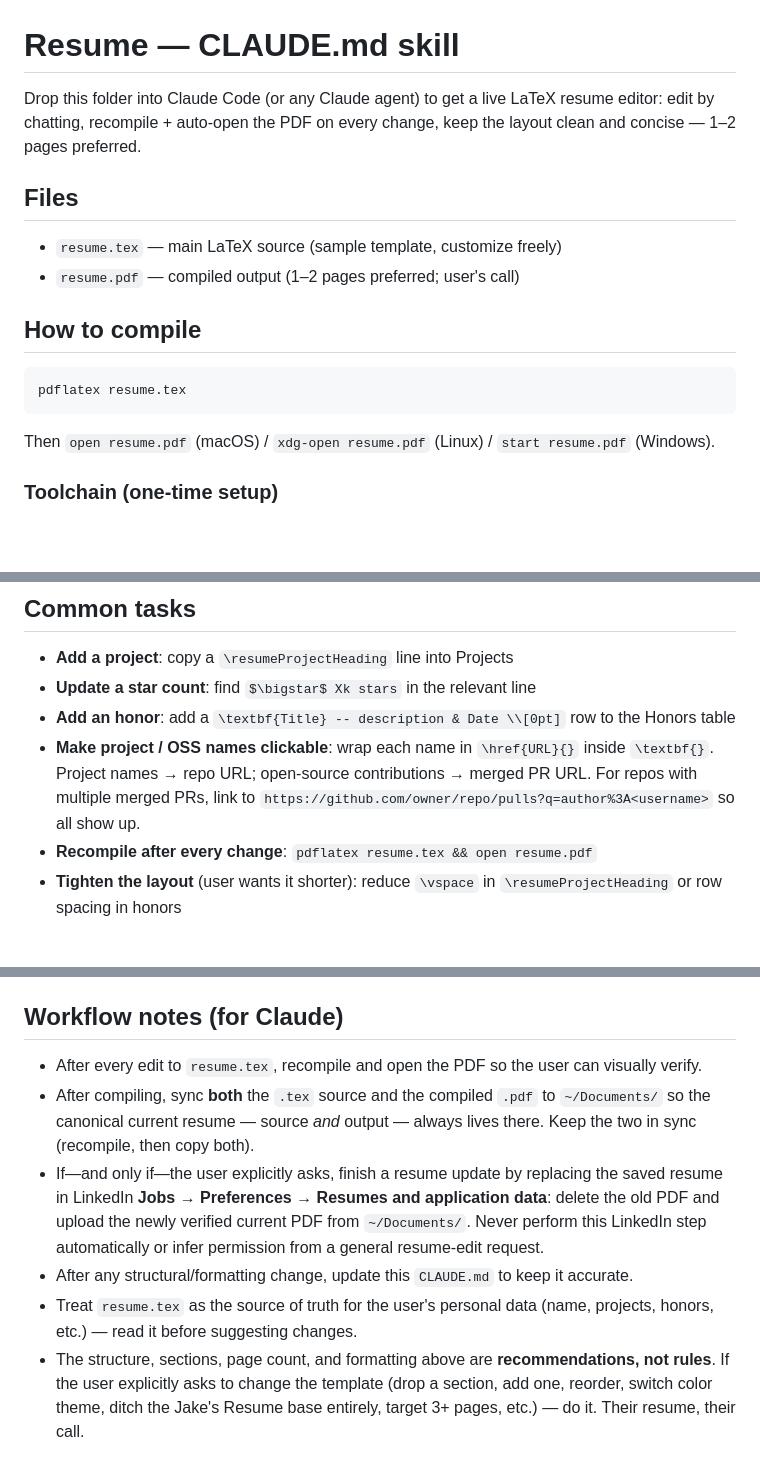
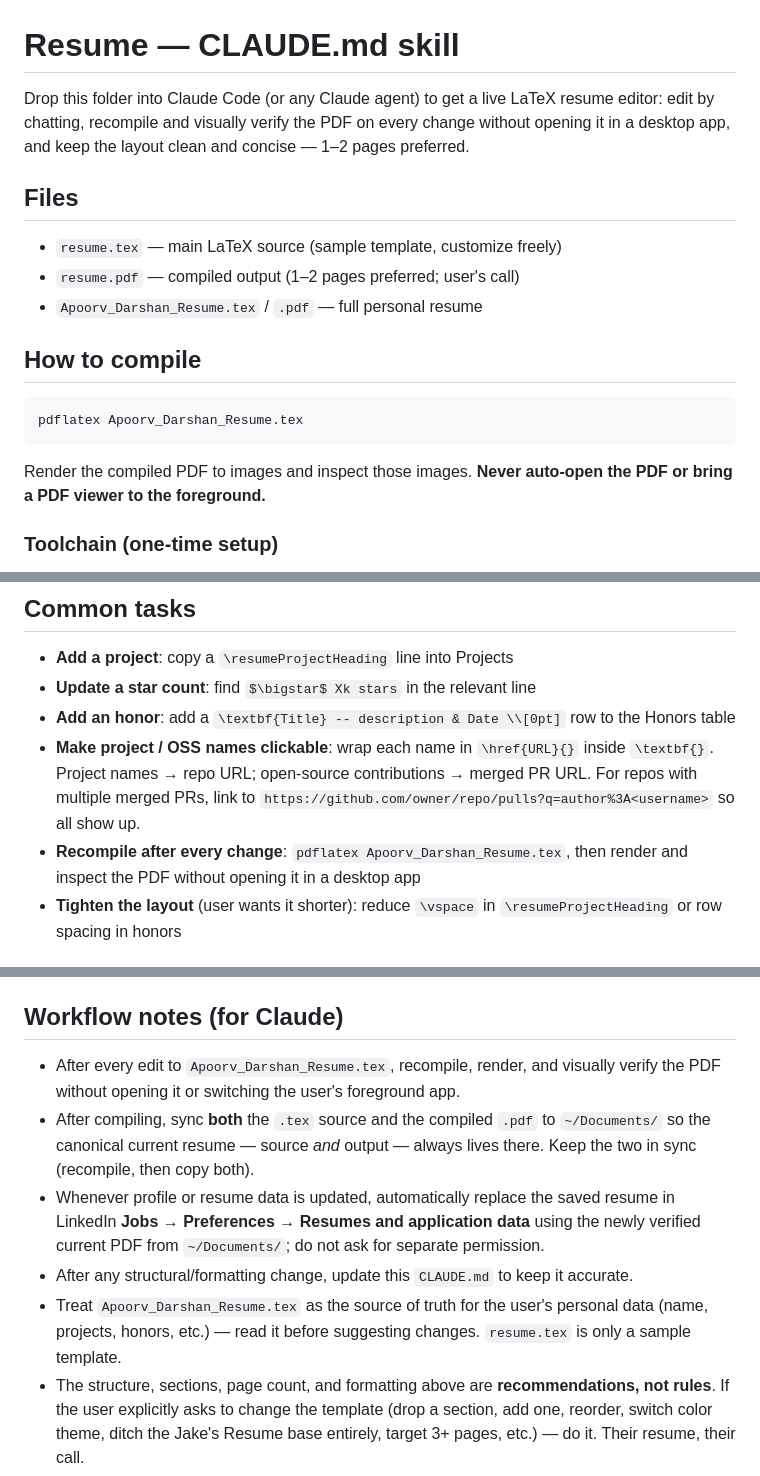
Before and after one commit to apoorvdarshan/rekisei, a Markdown page: CLAUDE.md, 3 parts joined by grey strips. Rendered like a GitHub page; blank space fills up the shorter version.

Commit message:
Update resume workflow instructions

````diff
--- a/CLAUDE.md
+++ b/CLAUDE.md
@@ -1,16 +1,17 @@
 # Resume — CLAUDE.md skill
 
-Drop this folder into Claude Code (or any Claude agent) to get a live LaTeX resume editor: edit by chatting, recompile + auto-open the PDF on every change, keep the layout clean and concise — 1–2 pages preferred.
+Drop this folder into Claude Code (or any Claude agent) to get a live LaTeX resume editor: edit by chatting, recompile and visually verify the PDF on every change without opening it in a desktop app, and keep the layout clean and concise — 1–2 pages preferred.
 
 ## Files
 - `resume.tex` — main LaTeX source (sample template, customize freely)
 - `resume.pdf` — compiled output (1–2 pages preferred; user's call)
+- `Apoorv_Darshan_Resume.tex` / `.pdf` — full personal resume
 
 ## How to compile
 ```bash
-pdflatex resume.tex
+pdflatex Apoorv_Darshan_Resume.tex
 ```
-Then `open resume.pdf` (macOS) / `xdg-open resume.pdf` (Linux) / `start resume.pdf` (Windows).
+Render the compiled PDF to images and inspect those images. **Never auto-open the PDF or bring a PDF viewer to the foreground.**
 
 ### Toolchain (one-time setup)
 - macOS: `brew install --cask basictex` then open a new terminal so `/Library/TeX/texbin` lands on PATH
@@ -46,7 +47,7 @@ Then `open resume.pdf` (macOS) / `xdg-open resume.pdf` (Linux) / `start resume.p
 - **Update a star count**: find `$\bigstar$ Xk stars` in the relevant line
 - **Add an honor**: add a `\textbf{Title} -- description & Date \\[0pt]` row to the Honors table
 - **Make project / OSS names clickable**: wrap each name in `\href{URL}{}` inside `\textbf{}`. Project names → repo URL; open-source contributions → merged PR URL. For repos with multiple merged PRs, link to `https://github.com/owner/repo/pulls?q=author%3A<username>` so all show up.
-- **Recompile after every change**: `pdflatex resume.tex && open resume.pdf`
+- **Recompile after every change**: `pdflatex Apoorv_Darshan_Resume.tex`, then render and inspect the PDF without opening it in a desktop app
 - **Tighten the layout** (user wants it shorter): reduce `\vspace` in `\resumeProjectHeading` or row spacing in honors
 
 ## Private outreach tracking
@@ -64,11 +65,11 @@ Then `open resume.pdf` (macOS) / `xdg-open resume.pdf` (Linux) / `start resume.p
 - Treat “free InMail editor rejected automated text entry” as an in-app-browser tooling failure, not a recipient or account block. If the round is being closed, keep that person in `outreach-discarded.md` with the exact failure reason.
 
 ## Workflow notes (for Claude)
-- After every edit to `resume.tex`, recompile and open the PDF so the user can visually verify.
+- After every edit to `Apoorv_Darshan_Resume.tex`, recompile, render, and visually verify the PDF without opening it or switching the user's foreground app.
 - After compiling, sync **both** the `.tex` source and the compiled `.pdf` to `~/Documents/` so the canonical current resume — source *and* output — always lives there. Keep the two in sync (recompile, then copy both).
-- If—and only if—the user explicitly asks, finish a resume update by replacing the saved resume in LinkedIn **Jobs → Preferences → Resumes and application data**: delete the old PDF and upload the newly verified current PDF from `~/Documents/`. Never perform this LinkedIn step automatically or infer permission from a general resume-edit request.
+- Whenever profile or resume data is updated, automatically replace the saved resume in LinkedIn **Jobs → Preferences → Resumes and application data** using the newly verified current PDF from `~/Documents/`; do not ask for separate permission.
 - After any structural/formatting change, update this `CLAUDE.md` to keep it accurate.
-- Treat `resume.tex` as the source of truth for the user's personal data (name, projects, honors, etc.) — read it before suggesting changes.
+- Treat `Apoorv_Darshan_Resume.tex` as the source of truth for the user's personal data (name, projects, honors, etc.) — read it before suggesting changes. `resume.tex` is only a sample template.
 - The structure, sections, page count, and formatting above are **recommendations, not rules**. If the user explicitly asks to change the template (drop a section, add one, reorder, switch color theme, ditch the Jake's Resume base entirely, target 3+ pages, etc.) — do it. Their resume, their call.
 
 ## Credits
````
Also changed, not shown: AGENTS.md (+7 -7 lines).
